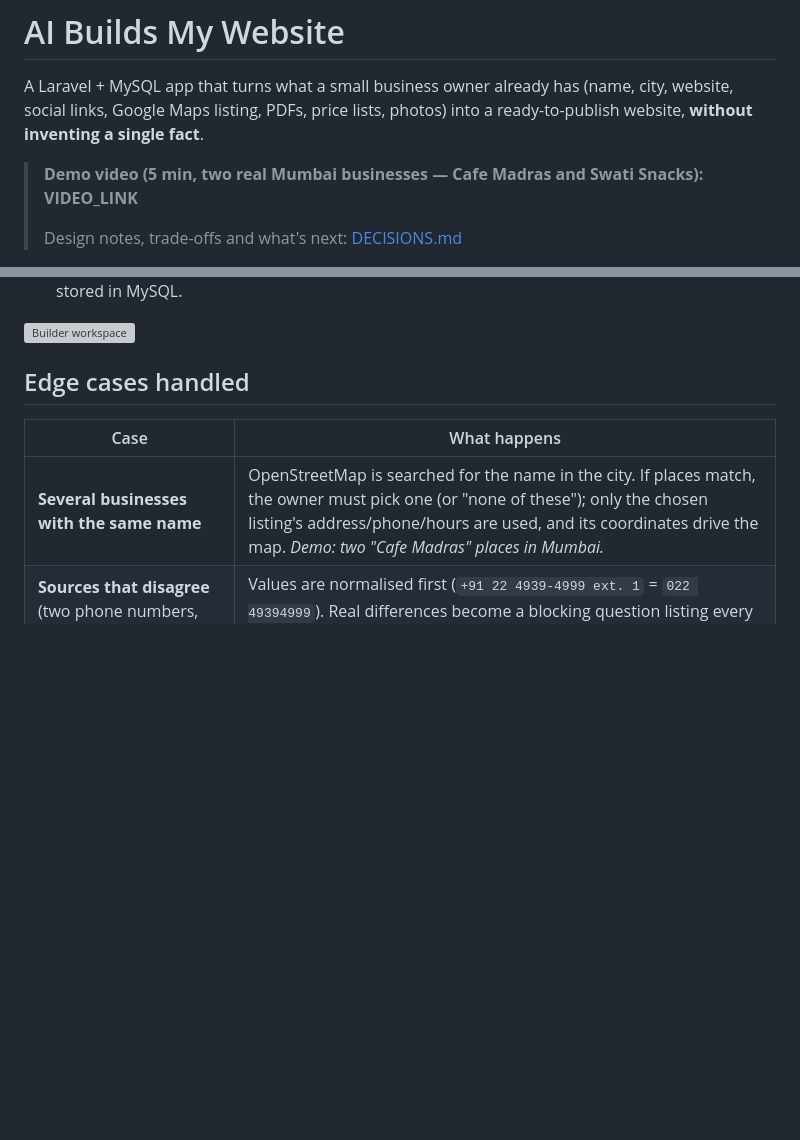
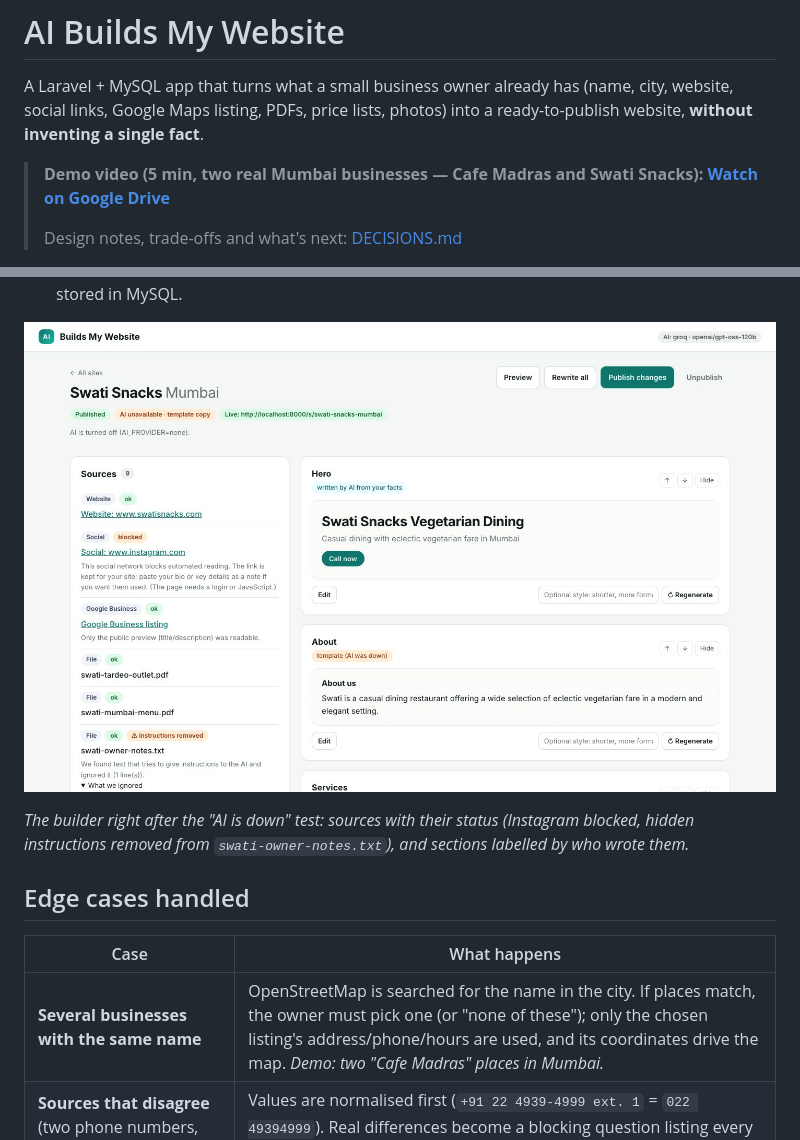
Before and after one commit to amartya1523/ai-builds-my-website, a Markdown page: README.md, 2 parts joined by grey strips. Rendered like a GitHub page; pictures changed too: docs/screenshots/workspace.jpg (added); blank space fills up the shorter version; grey boxes are pictures that could not be loaded.

Commit message:
Add demo video link and screenshots

```diff
--- a/README.md
+++ b/README.md
@@ -3,7 +3,7 @@
 A Laravel + MySQL app that turns what a small business owner already has (name, city, website, social links,
 Google Maps listing, PDFs, price lists, photos) into a ready-to-publish website, **without inventing a single fact**.
 
-> **Demo video (5 min, two real Mumbai businesses — Cafe Madras and Swati Snacks):** __VIDEO_LINK__
+> **Demo video (5 min, two real Mumbai businesses — Cafe Madras and Swati Snacks):** **[Watch on Google Drive](https://drive.google.com/file/d/1hZxl-tyK3kyHspAf9r3gFbu78Howx_BO/view)**
 >
 > Design notes, trade-offs and what's next: [DECISIONS.md](DECISIONS.md)
 
@@ -26,6 +28,8 @@ Google Maps listing, PDFs, price lists, photos) into a ready-to-publish website,
    sections, preview, then publish a snapshot to a public URL `/s/{slug}`. Everything is stored in MySQL.
 
 ![Builder workspace](docs/screenshots/workspace.jpg)
+
+*The builder right after the "AI is down" test: sources with their status (Instagram blocked, hidden instructions removed from `swati-owner-notes.txt`), and sections labelled by who wrote them.*
 
 ## Edge cases handled
 
```
Also changed, not shown: other parts of README.md (+3 -1 lines), docs/screenshots/published-cafe-madras.jpg (added), docs/screenshots/published-swati.jpg (added).
